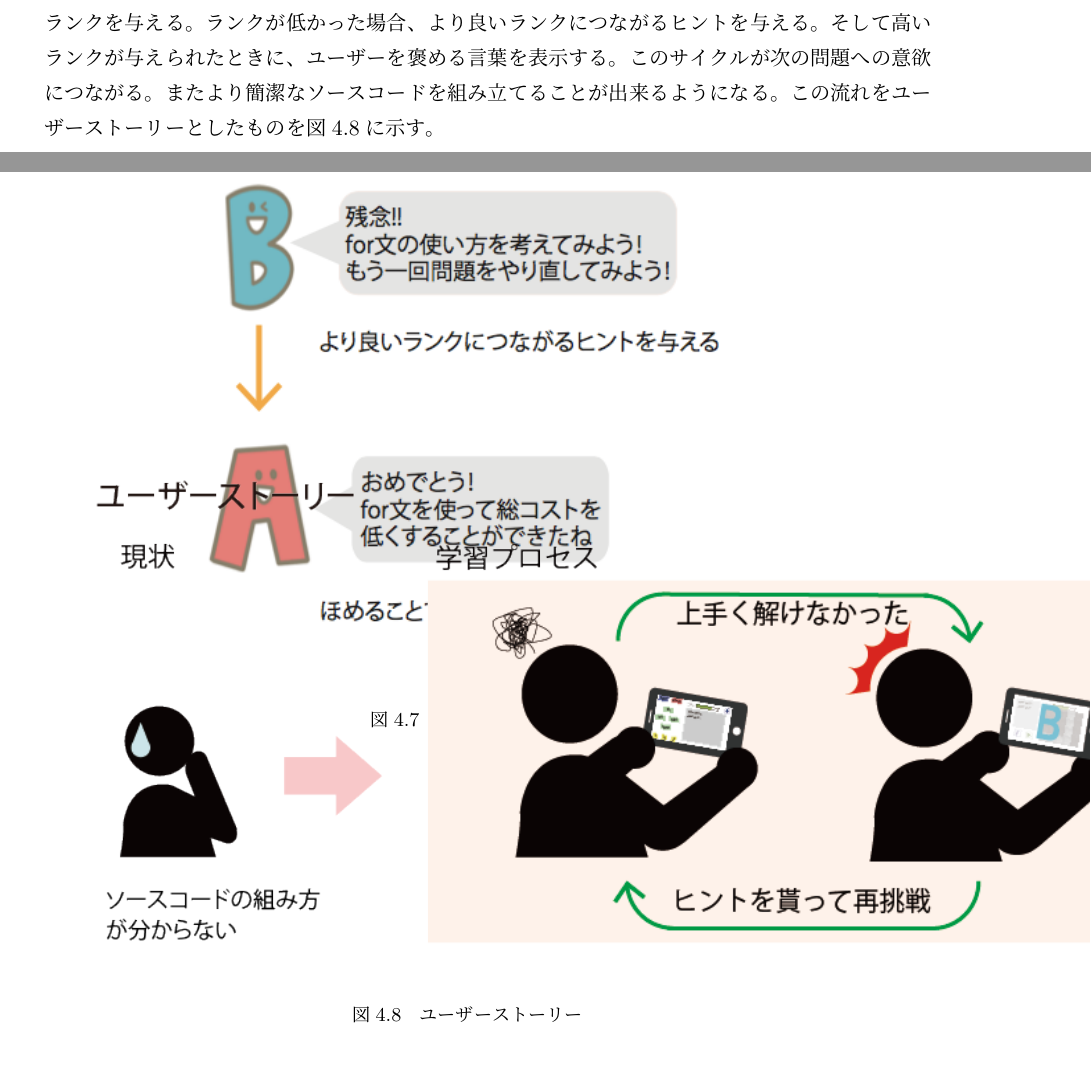
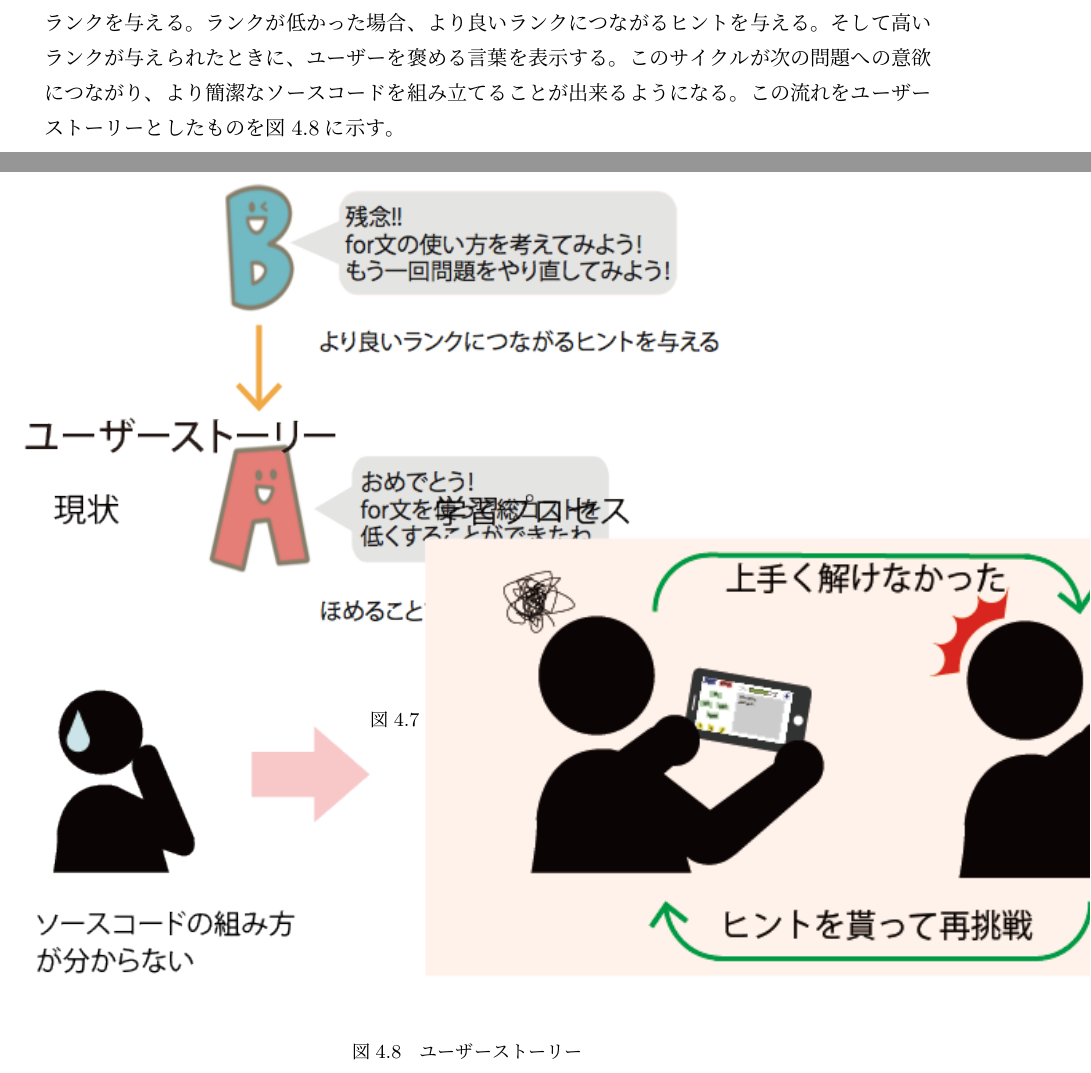
Before and after one commit to FUNPBL2015/edu_groupreport, a LaTeX thesis (group.tex): two parts of pages 19 and 20 of 27, joined at a grey line, cut so that both start at the same text. Compiled offline with pLaTeX and dvipdfmx.

Commit message:
画像を14.5cmに修正

```diff
--- a/group.tex
+++ b/group.tex
@@ -402,7 +402,7 @@
 
 \begin{figure}[H]
 \begin{center}
-\includegraphics[width=12cm, bb=0 0 564 129]{img/4thParagraph/userstory.png}
+\includegraphics[width=14.5cm, bb=0 0 564 129]{img/4thParagraph/userstory.png}
 \end{center}
 \caption{ユーザーストーリー}
 \end{figure}
```
Also changed, not shown: group.tex (2 more changed lines).
